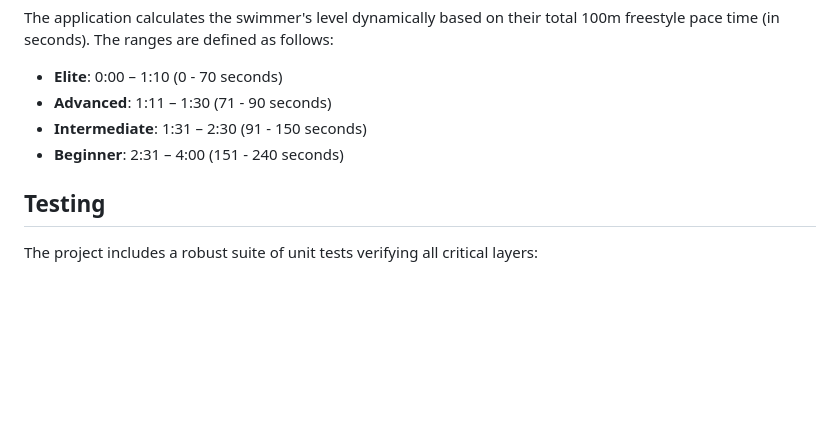
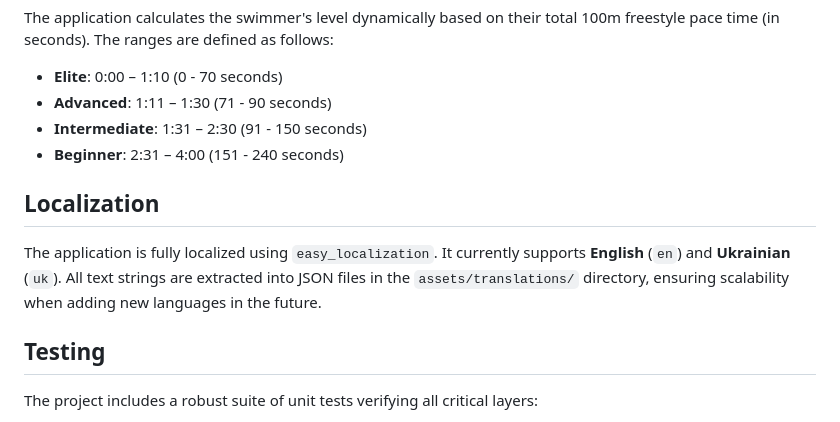
Before and after one commit to Baraban3e3/swim_test_work, a Markdown page: README.md, the part around the change. Rendered like a GitHub page; blank space fills up the shorter version.

Commit message:
docs: Add Localization section to README

```diff
--- a/README.md
+++ b/README.md
@@ -40,6 +40,10 @@ The application calculates the swimmer's level dynamically based on their total
 - **Intermediate**: 1:31 – 2:30 (91 - 150 seconds)
 - **Beginner**: 2:31 – 4:00 (151 - 240 seconds)
 
+## Localization
+
+The application is fully localized using `easy_localization`. It currently supports **English** (`en`) and **Ukrainian** (`uk`). All text strings are extracted into JSON files in the `assets/translations/` directory, ensuring scalability when adding new languages in the future.
+
 ## Testing
 
 The project includes a robust suite of unit tests verifying all critical layers:
```
